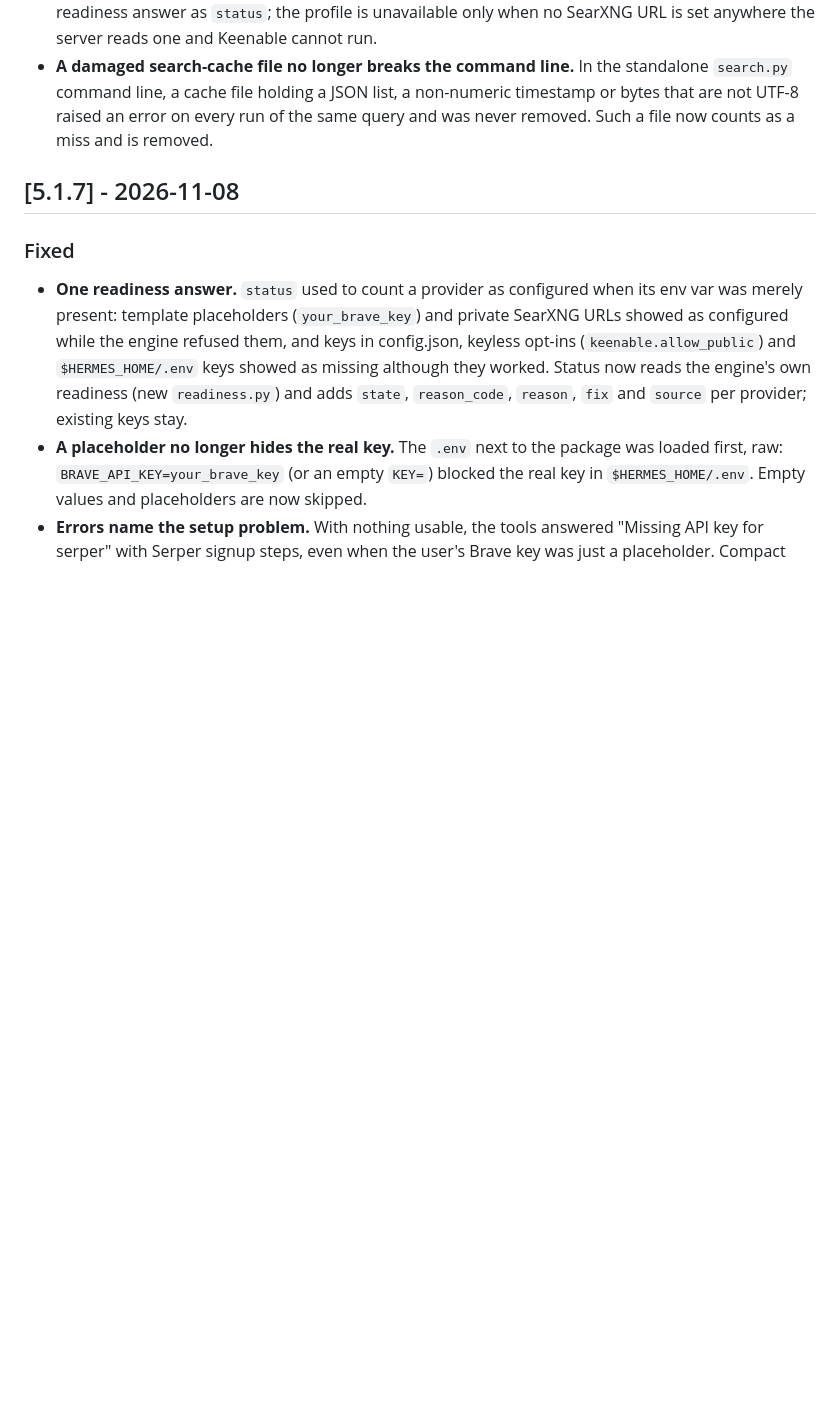
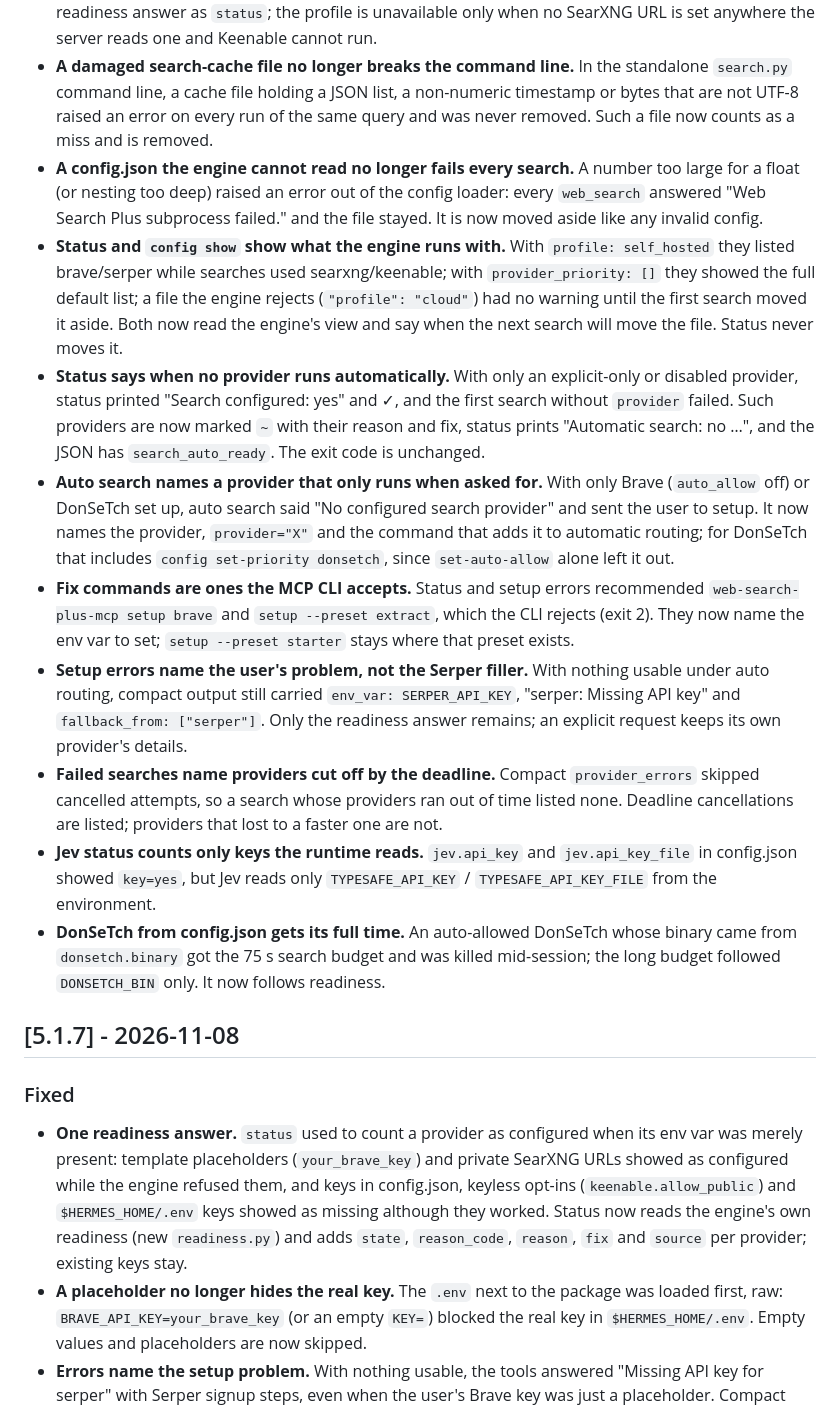
Before and after one commit to robbyczgw-cla/web-search-plus-mcp, a Markdown page: CHANGELOG.md, the part around the change. Drawn GitHub-style; blank space fills up the shorter version.

Commit message:
docs: changelog for the audit fixes
Co-Authored-By: Claude Opus 5.5 <noreply@anthropic.com>

```diff
--- a/CHANGELOG.md
+++ b/CHANGELOG.md
@@ -6,6 +6,15 @@
 
 - **Self-hosted profile with SearXNG set in the environment.** With `profile: self_hosted` and `SEARXNG_INSTANCE_URL` set in the environment or the MCP client's `env` block, `status` reported SearXNG as ready, but every automatic search failed with "self_hosted profile requires searxng.base_url": the profile check read the URL from config.json only. It now uses the same readiness answer as `status`; the profile is unavailable only when no SearXNG URL is set anywhere the server reads one and Keenable cannot run.
 - **A damaged search-cache file no longer breaks the command line.** In the standalone `search.py` command line, a cache file holding a JSON list, a non-numeric timestamp or bytes that are not UTF-8 raised an error on every run of the same query and was never removed. Such a file now counts as a miss and is removed.
+- **A config.json the engine cannot read no longer fails every search.** A number too large for a float (or nesting too deep) raised an error out of the config loader: every `web_search` answered "Web Search Plus subprocess failed." and the file stayed. It is now moved aside like any invalid config.
+- **Status and `config show` show what the engine runs with.** With `profile: self_hosted` they listed brave/serper while searches used searxng/keenable; with `provider_priority: []` they showed the full default list; a file the engine rejects (`"profile": "cloud"`) had no warning until the first search moved it aside. Both now read the engine's view and say when the next search will move the file. Status never moves it.
+- **Status says when no provider runs automatically.** With only an explicit-only or disabled provider, status printed "Search configured: yes" and ✓, and the first search without `provider` failed. Such providers are now marked `~` with their reason and fix, status prints "Automatic search: no …", and the JSON has `search_auto_ready`. The exit code is unchanged.
+- **Auto search names a provider that only runs when asked for.** With only Brave (`auto_allow` off) or DonSeTch set up, auto search said "No configured search provider" and sent the user to setup. It now names the provider, `provider="X"` and the command that adds it to automatic routing; for DonSeTch that includes `config set-priority donsetch`, since `set-auto-allow` alone left it out.
+- **Fix commands are ones the MCP CLI accepts.** Status and setup errors recommended `web-search-plus-mcp setup brave` and `setup --preset extract`, which the CLI rejects (exit 2). They now name the env var to set; `setup --preset starter` stays where that preset exists.
+- **Setup errors name the user's problem, not the Serper filler.** With nothing usable under auto routing, compact output still carried `env_var: SERPER_API_KEY`, "serper: Missing API key" and `fallback_from: ["serper"]`. Only the readiness answer remains; an explicit request keeps its own provider's details.
+- **Failed searches name providers cut off by the deadline.** Compact `provider_errors` skipped cancelled attempts, so a search whose providers ran out of time listed none. Deadline cancellations are listed; providers that lost to a faster one are not.
+- **Jev status counts only keys the runtime reads.** `jev.api_key` and `jev.api_key_file` in config.json showed `key=yes`, but Jev reads only `TYPESAFE_API_KEY` / `TYPESAFE_API_KEY_FILE` from the environment.
+- **DonSeTch from config.json gets its full time.** An auto-allowed DonSeTch whose binary came from `donsetch.binary` got the 75 s search budget and was killed mid-session; the long budget followed `DONSETCH_BIN` only. It now follows readiness.
 
 ## [5.1.7] - 2026-11-08
 
```
